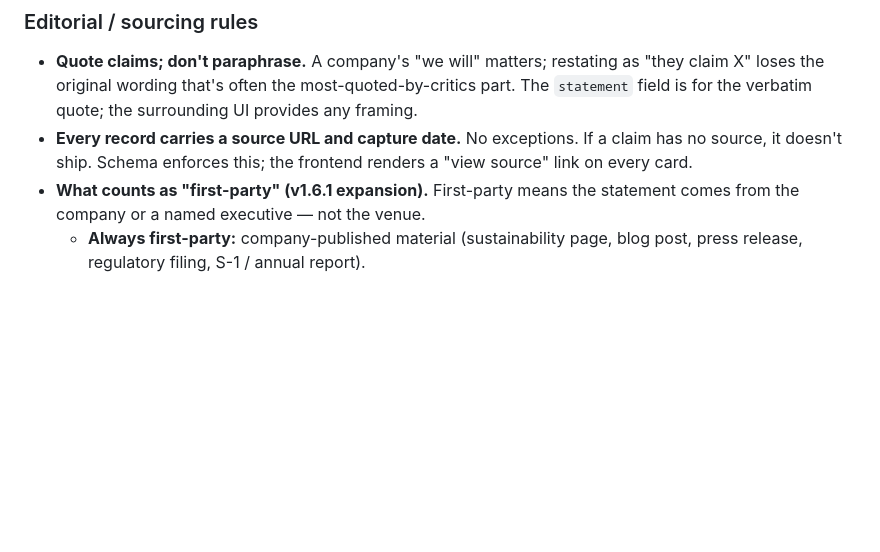
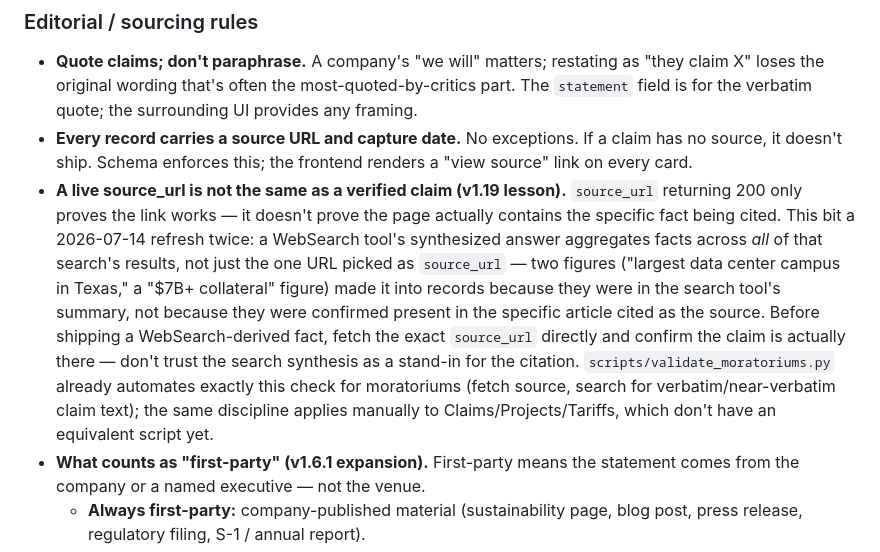
Before and after one commit to pranava0x0/datacentercommunitybenefits, a Markdown page: CLAUDE.md, the part around the change. GitHub-like rendering; blank space fills up the shorter version.

```diff
--- a/CLAUDE.md
+++ b/CLAUDE.md
@@ -286,6 +286,7 @@ All four payload types live in `data/seed/` (the curator's working copy) and are
 
 - **Quote claims; don't paraphrase.** A company's "we will" matters; restating as "they claim X" loses the original wording that's often the most-quoted-by-critics part. The `statement` field is for the verbatim quote; the surrounding UI provides any framing.
 - **Every record carries a source URL and capture date.** No exceptions. If a claim has no source, it doesn't ship. Schema enforces this; the frontend renders a "view source" link on every card.
+- **A live source_url is not the same as a verified claim (v1.19 lesson).** `source_url` returning 200 only proves the link works — it doesn't prove the page actually contains the specific fact being cited. This bit a 2026-07-14 refresh twice: a WebSearch tool's synthesized answer aggregates facts across *all* of that search's results, not just the one URL picked as `source_url` — two figures ("largest data center campus in Texas," a "$7B+ collateral" figure) made it into records because they were in the search tool's summary, not because they were confirmed present in the specific article cited as the source. Before shipping a WebSearch-derived fact, fetch the exact `source_url` directly and confirm the claim is actually there — don't trust the search synthesis as a stand-in for the citation. `scripts/validate_moratoriums.py` already automates exactly this check for moratoriums (fetch source, search for verbatim/near-verbatim claim text); the same discipline applies manually to Claims/Projects/Tariffs, which don't have an equivalent script yet.
 - **What counts as "first-party" (v1.6.1 expansion).** First-party means the statement comes from the company or a named executive — not the venue.
   - **Always first-party:** company-published material (sustainability page, blog post, press release, regulatory filing, S-1 / annual report).
   - **Acceptable as first-party:** a news article that contains a direct verbatim quote from a named company executive (e.g., *"'We will pay our way for electricity,' Brad Smith told Bloomberg."*). The quote is first-party even if the venue is a third-party outlet — the `source_title` should name both the speaker and the outlet (e.g., `"Bloomberg — Smith on Microsoft's Cheyenne pledge"`).
```
Also changed, not shown: ISSUES.md (+6 -0 lines), REFRESH.md (+24 -0 lines).
